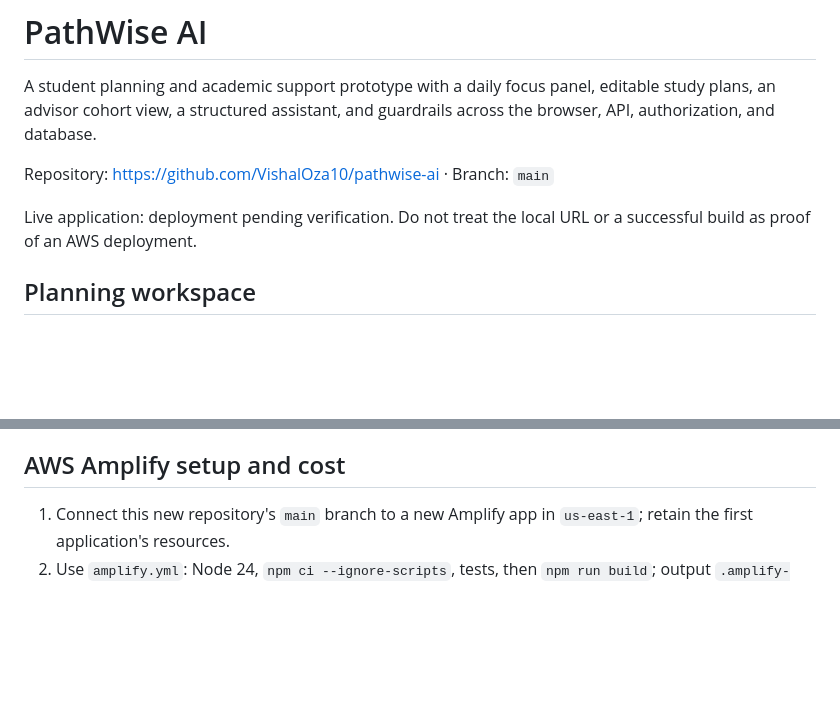
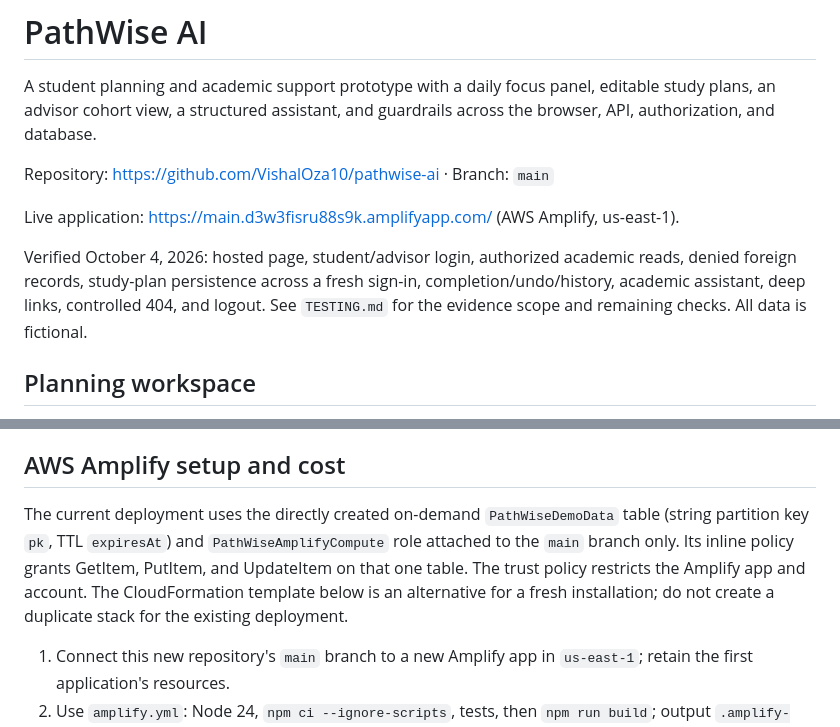
Before and after one commit to VishalOza10/pathwise-ai, a Markdown page: README.md, 2 parts joined by grey strips. Rendered like a GitHub page; blank space fills up the shorter version.

Commit message:
Document verified Amplify deployment and durable demo storage

```diff
--- a/README.md
+++ b/README.md
@@ -4,7 +4,9 @@ A student planning and academic support prototype with a daily focus panel, edit
 
 Repository: https://github.com/VishalOza10/pathwise-ai · Branch: `main`
 
-Live application: deployment pending verification. Do not treat the local URL or a successful build as proof of an AWS deployment.
+Live application: https://main.d3w3fisru88s9k.amplifyapp.com/ (AWS Amplify, us-east-1).
+
+Verified October 4, 2026: hosted page, student/advisor login, authorized academic reads, denied foreign records, study-plan persistence across a fresh sign-in, completion/undo/history, academic assistant, deep links, controlled 404, and logout. See `TESTING.md` for the evidence scope and remaining checks. All data is fictional.
 
 ## Planning workspace
 
@@ -29,6 +31,8 @@ For AWS, `npm run build` creates `.amplify-hosting` using the official Amplify d
 This small-cohort adapter is deliberately limited: one versioned cohort, compressed size <=300 KB, expanded size <=4 MB, 150 sessions, 32 tasks per plan, 20 activity entries per plan. Conflicting writes return 409 for refresh/retry. It is not a scalable multi-tenant student information system. A future real-user service should use per-entity durable records, institutional authentication, backups, and a reviewed retention policy.
 
 ## AWS Amplify setup and cost
+
+The current deployment uses the directly created on-demand `PathWiseDemoData` table (string partition key `pk`, TTL `expiresAt`) and `PathWiseAmplifyCompute` role attached to the `main` branch only. Its inline policy grants GetItem, PutItem, and UpdateItem on that one table. The trust policy restricts the Amplify app and account. The CloudFormation template below is an alternative for a fresh installation; do not create a duplicate stack for the existing deployment.
 
 1. Connect this new repository's `main` branch to a new Amplify app in `us-east-1`; retain the first application's resources.
 2. Use `amplify.yml`: Node 24, `npm ci --ignore-scripts`, tests, then `npm run build`; output `.amplify-hosting`. Platform must be **WEB_COMPUTE** for this Express adapter. The first build cannot serve authenticated data until storage and origin are configured.
```
Also changed, not shown: TESTING.md (+3 -1 lines).
